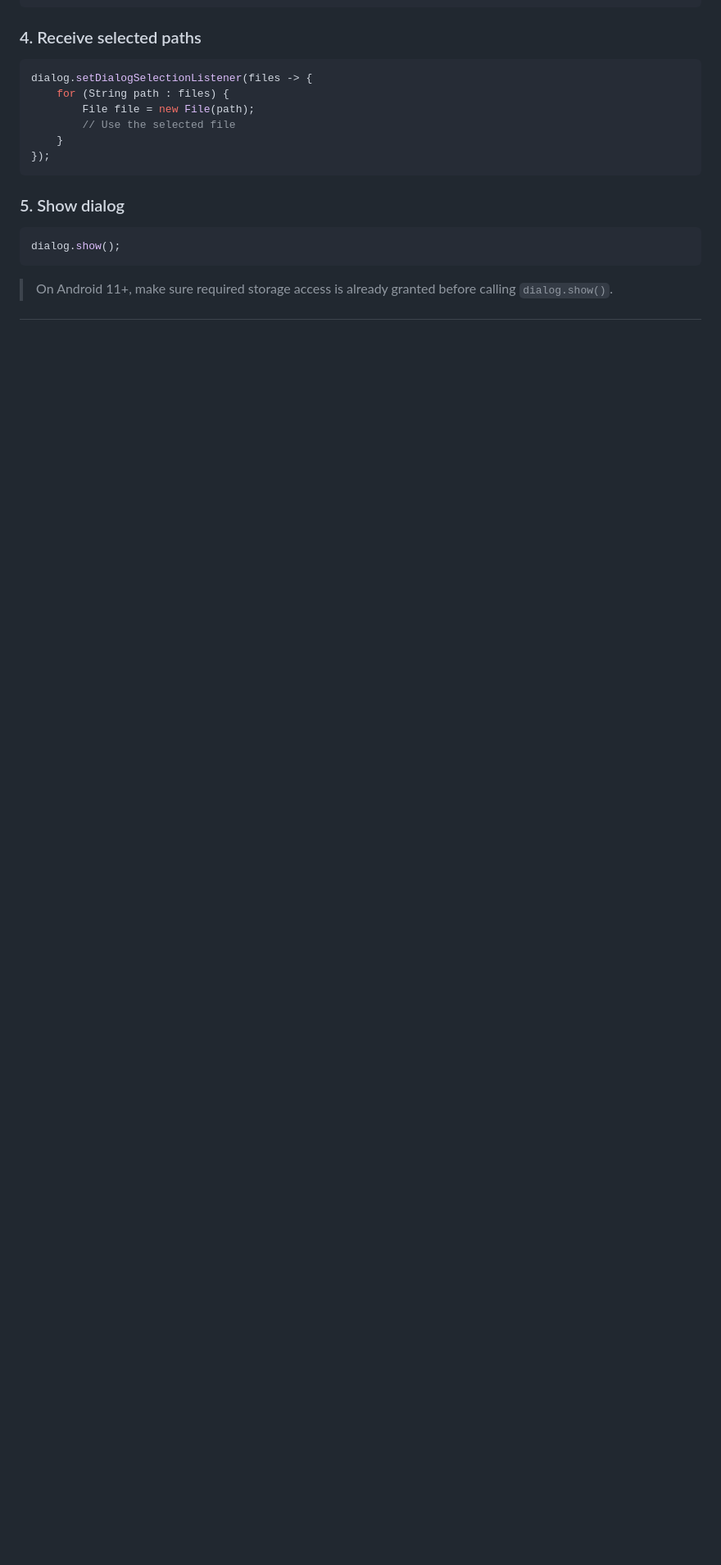
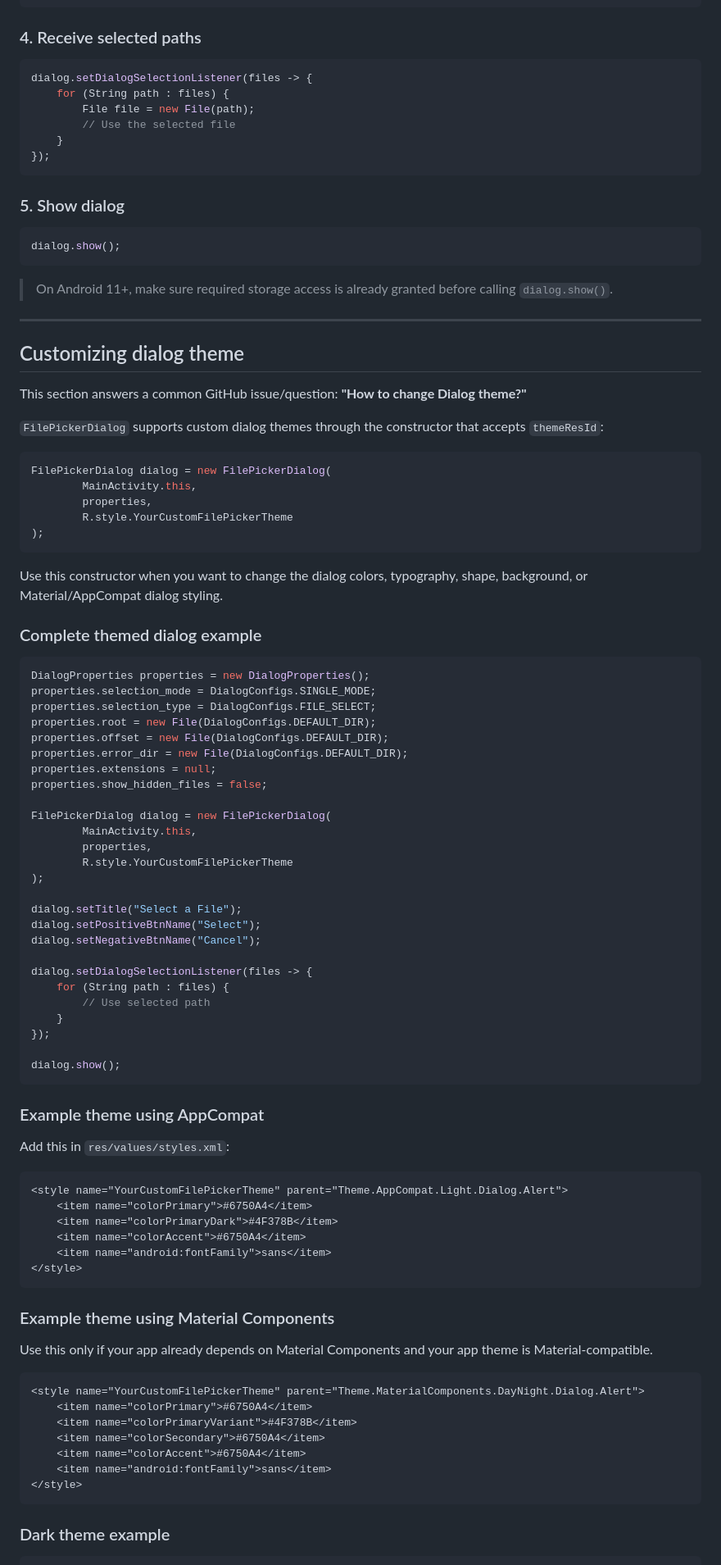
Before and after one commit to TutorialsAndroid/FilePicker, a Markdown page: Readme.md, the part around one of its changes. Shown at 82% size. Drawn GitHub-style; blank space fills up the shorter version.

Commit message:
Add customizing dialog theme section to Readme
Added a section on customizing dialog themes with examples for AppCompat and Material Components.

````diff
--- a/Readme.md
+++ b/Readme.md
@@ -399,3 +400,82 @@ dialog.show();
 ```
 
 > On Android 11+, make sure required storage access is already granted before calling `dialog.show()`.
+
+---
+
+## Customizing dialog theme
+
+This section answers a common GitHub issue/question: **"How to change Dialog theme?"**
+
+`FilePickerDialog` supports custom dialog themes through the constructor that accepts `themeResId`:
+
+```java
+FilePickerDialog dialog = new FilePickerDialog(
+        MainActivity.this,
+        properties,
+        R.style.YourCustomFilePickerTheme
+);
+```
+
+Use this constructor when you want to change the dialog colors, typography, shape, background, or Material/AppCompat dialog styling.
+
+### Complete themed dialog example
+
+```java
+DialogProperties properties = new DialogProperties();
+properties.selection_mode = DialogConfigs.SINGLE_MODE;
+properties.selection_type = DialogConfigs.FILE_SELECT;
+properties.root = new File(DialogConfigs.DEFAULT_DIR);
+properties.offset = new File(DialogConfigs.DEFAULT_DIR);
+properties.error_dir = new File(DialogConfigs.DEFAULT_DIR);
+properties.extensions = null;
+properties.show_hidden_files = false;
+
+FilePickerDialog dialog = new FilePickerDialog(
+        MainActivity.this,
+        properties,
+        R.style.YourCustomFilePickerTheme
+);
+
+dialog.setTitle("Select a File");
+dialog.setPositiveBtnName("Select");
+dialog.setNegativeBtnName("Cancel");
+
+dialog.setDialogSelectionListener(files -> {
+    for (String path : files) {
+        // Use selected path
+    }
+});
+
+dialog.show();
+```
+
+### Example theme using AppCompat
+
+Add this in `res/values/styles.xml`:
+
+```xml
+<style name="YourCustomFilePickerTheme" parent="Theme.AppCompat.Light.Dialog.Alert">
+    <item name="colorPrimary">#6750A4</item>
+    <item name="colorPrimaryDark">#4F378B</item>
+    <item name="colorAccent">#6750A4</item>
+    <item name="android:fontFamily">sans</item>
+</style>
+```
+
+### Example theme using Material Components
+
+Use this only if your app already depends on Material Components and your app theme is Material-compatible.
+
+```xml
+<style name="YourCustomFilePickerTheme" parent="Theme.MaterialComponents.DayNight.Dialog.Alert">
+    <item name="colorPrimary">#6750A4</item>
+    <item name="colorPrimaryVariant">#4F378B</item>
+    <item name="colorSecondary">#6750A4</item>
+    <item name="colorAccent">#6750A4</item>
+    <item name="android:fontFamily">sans</item>
+</style>
+```
+
+### Dark theme example
+
````
Also changed, not shown: other parts of Readme.md (+29 -0 lines).
